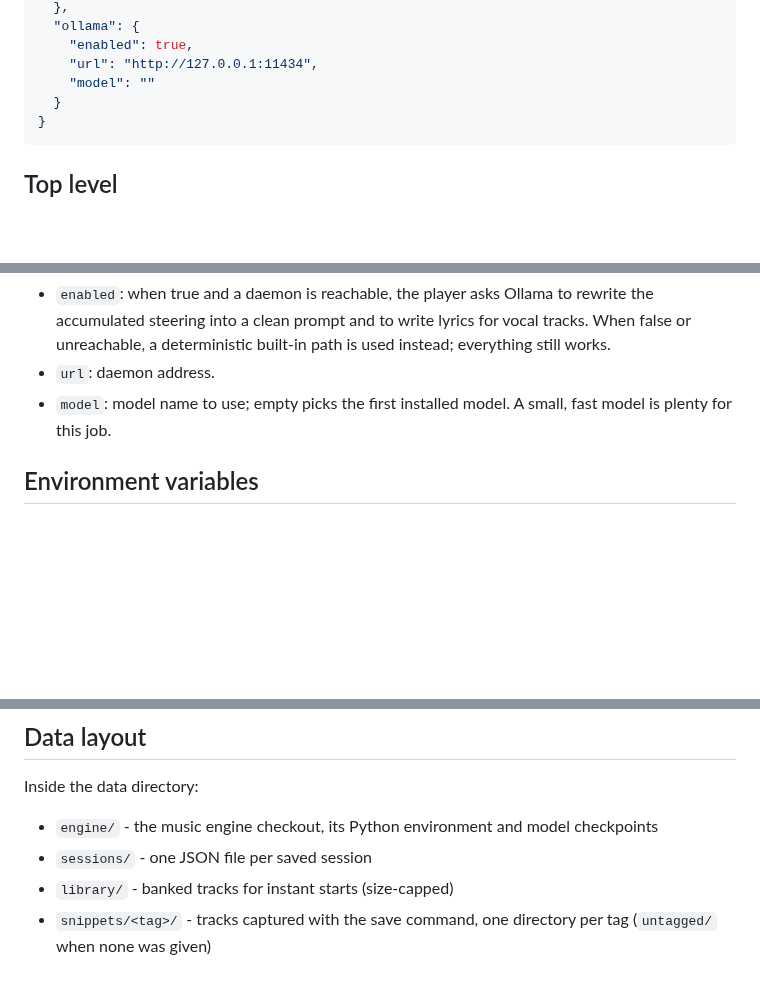
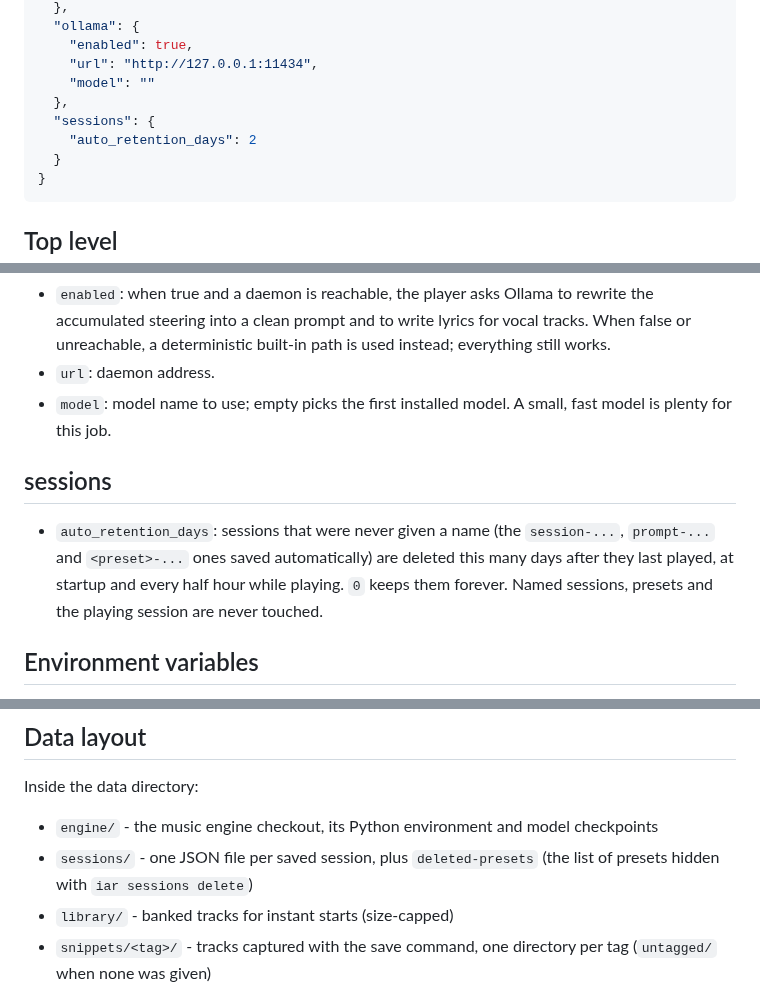
Before and after one commit to zoffixznet/infinite-ai-radio, a Markdown page: docs/configuration.md, 3 parts joined by grey strips. Rendered like a GitHub page; blank space fills up the shorter version.

````diff
--- a/docs/configuration.md
+++ b/docs/configuration.md
@@ -47,6 +47,9 @@ everything else keeps its default.
     "enabled": true,
     "url": "http://127.0.0.1:11434",
     "model": ""
+  },
+  "sessions": {
+    "auto_retention_days": 2
   }
 }
 ```
@@ -151,6 +154,14 @@ admin; the Users page does the rest).
 - `model`: model name to use; empty picks the first installed model. A
   small, fast model is plenty for this job.
 
+## sessions
+
+- `auto_retention_days`: sessions that were never given a name (the
+  `session-...`, `prompt-...` and `<preset>-...` ones saved
+  automatically) are deleted this many days after they last played, at
+  startup and every half hour while playing. `0` keeps them forever.
+  Named sessions, presets and the playing session are never touched.
+
 ## Environment variables
 
 - `IAR_DATA_DIR`: relocates all state (engine install, sessions, exports,
@@ -170,7 +181,8 @@ Inside the data directory:
 
 - `engine/` - the music engine checkout, its Python environment and model
   checkpoints
-- `sessions/` - one JSON file per saved session
+- `sessions/` - one JSON file per saved session, plus `deleted-presets`
+  (the list of presets hidden with `iar sessions delete`)
 - `library/` - banked tracks for instant starts (size-capped)
 - `snippets/<tag>/` - tracks captured with the save command, one
   directory per tag (`untagged/` when none was given)
````
Also changed, not shown: README.md (+47 -9 lines), assets/remote-player.png, assets/remote-saved.png, assets/remote-users.png.
